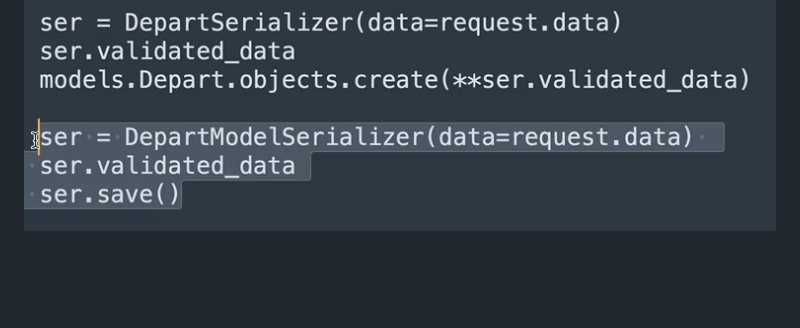
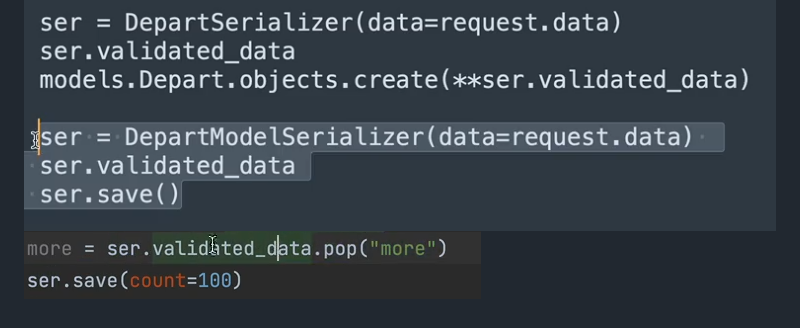
Before and after one commit to gbx200/gbx-, a Markdown page: DRF.md, the part around the change. Rendered like a GitHub page; pictures changed too: assets/DRF/file-20260714162605525.png (added); blank space fills up the shorter version.

Commit message:
vault backup: 2026-07-14 16:27:10

```diff
--- a/DRF.md
+++ b/DRF.md
@@ -47,3 +47,4 @@ settings.py:![500](assets/DRF/file-20260712195020698.png)
 
 两种serializer存储数据库：
 ![500](assets/DRF/file-20260714162321143.png)
+![500](assets/DRF/file-20260714162605525.png)
```
